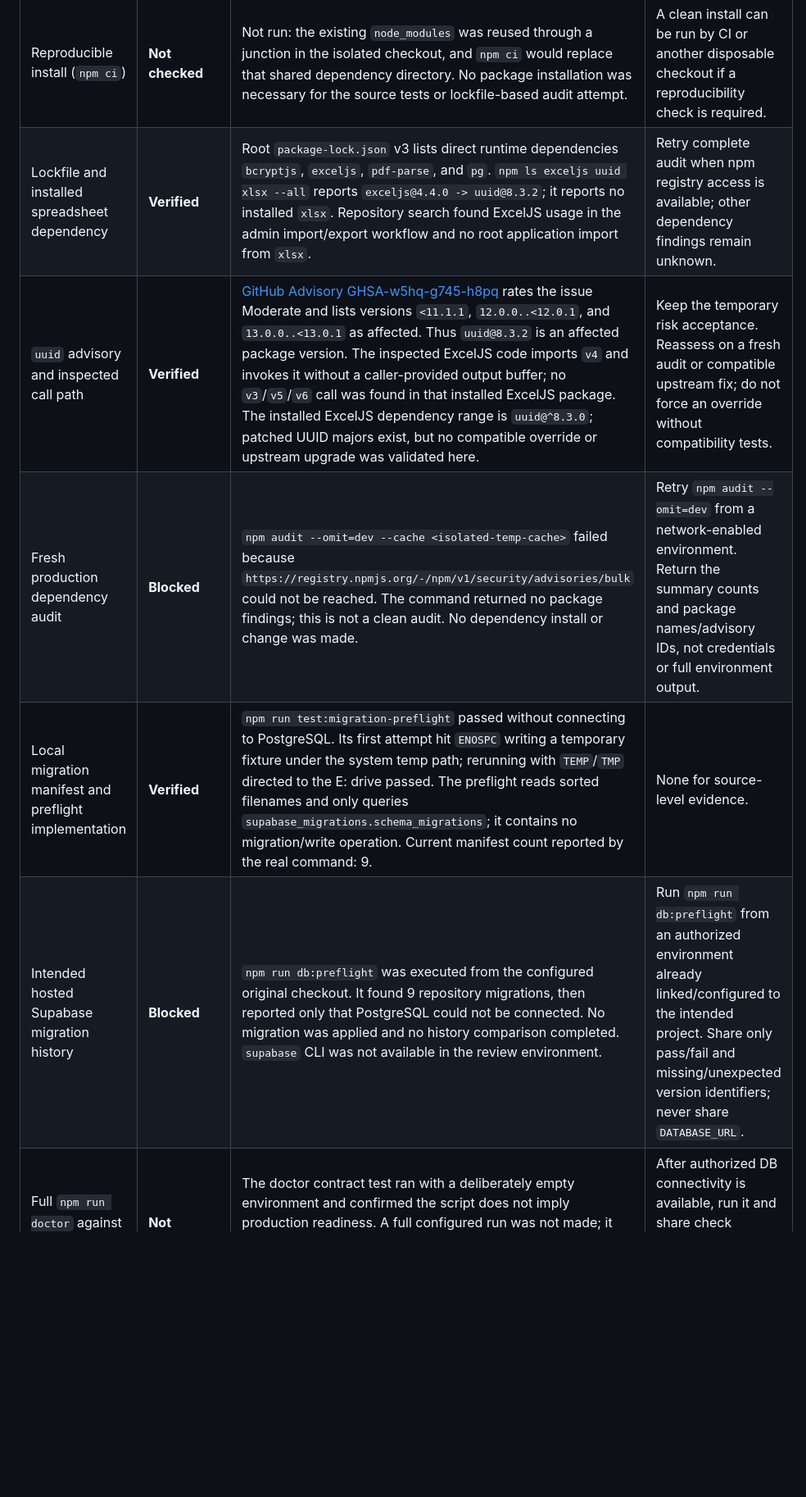
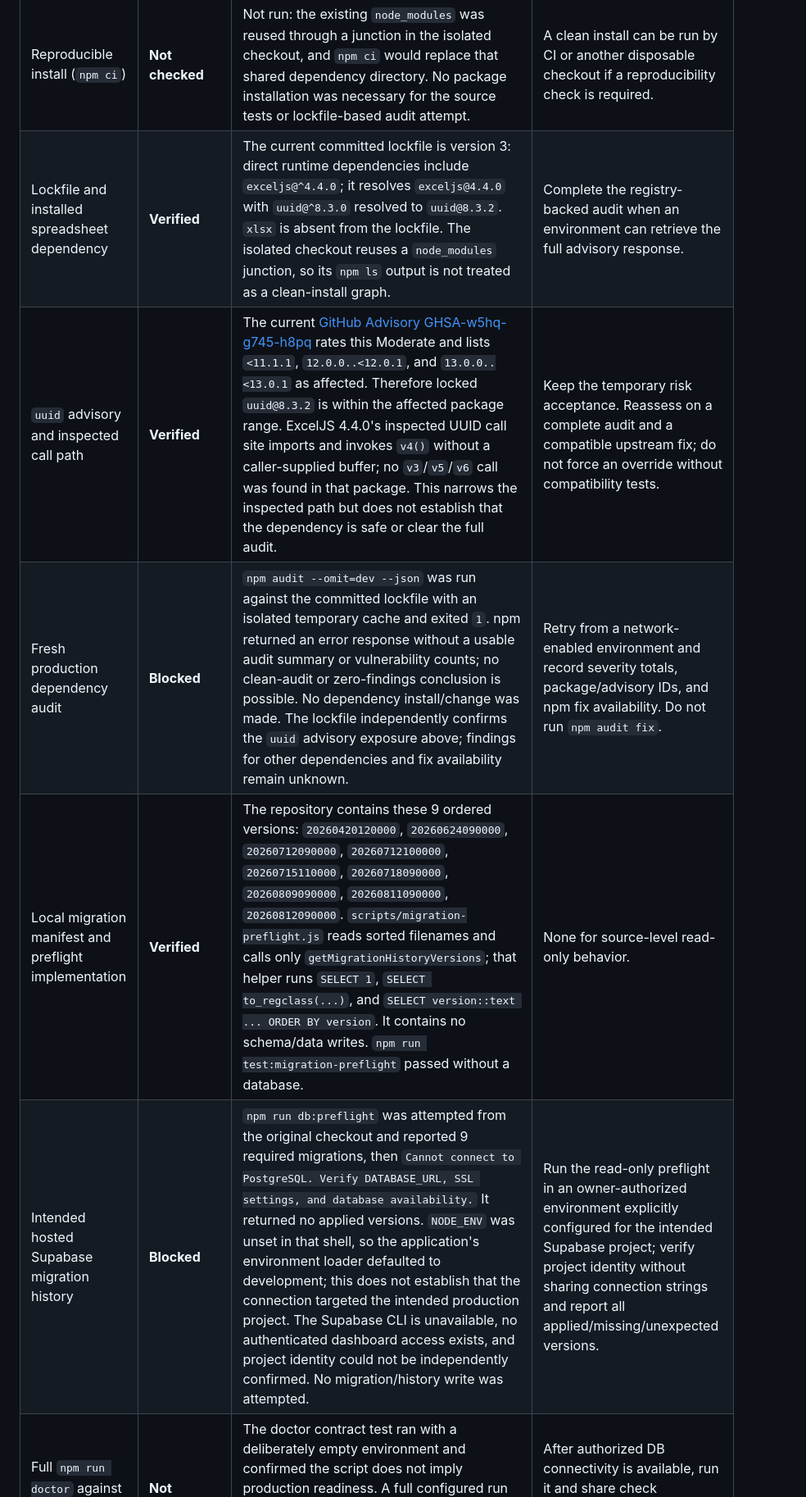
Before and after one commit to HishamX1/Galala-University-study-plan-Full-stack-development-, a Markdown page: docs/stage-3-security-production-evidence.md, the part around one of its changes. Shown at 82% size. Rendered like a GitHub page; blank space fills up the shorter version.

Commit message:
docs: record Stage 3 production verification blockers

```diff
--- a/docs/stage-3-security-production-evidence.md
+++ b/docs/stage-3-security-production-evidence.md
@@ -17,10 +18,10 @@ Review source commit: `7675cad0f818fb6c844ca99ed13a26adbed10694` (its tree match
 | Runtime and lockfile tooling | **Verified** | Node `v24.15.0`, npm `11.12.1`, lockfile version 3; the root manifest has no `engines` field. CI is configured for Node 24. | None. |
 | Reproducible install (`npm ci`) | **Not checked** | Not run: the existing `node_modules` was reused through a junction in the isolated checkout, and `npm ci` would replace that shared dependency directory. No package installation was necessary for the source tests or lockfile-based audit attempt. | A clean install can be run by CI or another disposable checkout if a reproducibility check is required. |
-| Lockfile and installed spreadsheet dependency | **Verified** | Root `package-lock.json` v3 lists direct runtime dependencies `bcryptjs`, `exceljs`, `pdf-parse`, and `pg`. `npm ls exceljs uuid xlsx --all` reports `exceljs@4.4.0 -> uuid@8.3.2`; it reports no installed `xlsx`. Repository search found ExcelJS usage in the admin import/export workflow and no root application import from `xlsx`. | Retry complete audit when npm registry access is available; other dependency findings remain unknown. |
-| `uuid` advisory and inspected call path | **Verified** | [GitHub Advisory GHSA-w5hq-g745-h8pq](https://github.com/advisories/GHSA-w5hq-g745-h8pq) rates the issue Moderate and lists versions `<11.1.1`, `12.0.0..<12.0.1`, and `13.0.0..<13.0.1` as affected. Thus `uuid@8.3.2` is an affected package version. The inspected ExcelJS code imports `v4` and invokes it without a caller-provided output buffer; no `v3`/`v5`/`v6` call was found in that installed ExcelJS package. The installed ExcelJS dependency range is `uuid@^8.3.0`; patched UUID majors exist, but no compatible override or upstream upgrade was validated here. | Keep the temporary risk acceptance. Reassess on a fresh audit or compatible upstream fix; do not force an override without compatibility tests. |
-| Fresh production dependency audit | **Blocked** | `npm audit --omit=dev --cache <isolated-temp-cache>` failed because `https://registry.npmjs.org/-/npm/v1/security/advisories/bulk` could not be reached. The command returned no package findings; this is not a clean audit. No dependency install or change was made. | Retry `npm audit --omit=dev` from a network-enabled environment. Return the summary counts and package names/advisory IDs, not credentials or full environment output. |
-| Local migration manifest and preflight implementation | **Verified** | `npm run test:migration-preflight` passed without connecting to PostgreSQL. Its first attempt hit `ENOSPC` writing a temporary fixture under the system temp path; rerunning with `TEMP`/`TMP` directed to the E: drive passed. The preflight reads sorted filenames and only queries `supabase_migrations.schema_migrations`; it contains no migration/write operation. Current manifest count reported by the real command: 9. | None for source-level evidence. |
-| Intended hosted Supabase migration history | **Blocked** | `npm run db:preflight` was executed from the configured original checkout. It found 9 repository migrations, then reported only that PostgreSQL could not be connected. No migration was applied and no history comparison completed. `supabase` CLI was not available in the review environment. | Run `npm run db:preflight` from an authorized environment already linked/configured to the intended project. Share only pass/fail and missing/unexpected version identifiers; never share `DATABASE_URL`. |
+| Lockfile and installed spreadsheet dependency | **Verified** | The current committed lockfile is version 3: direct runtime dependencies include `exceljs@^4.4.0`; it resolves `exceljs@4.4.0` with `uuid@^8.3.0` resolved to `uuid@8.3.2`. `xlsx` is absent from the lockfile. The isolated checkout reuses a `node_modules` junction, so its `npm ls` output is not treated as a clean-install graph. | Complete the registry-backed audit when an environment can retrieve the full advisory response. |
+| `uuid` advisory and inspected call path | **Verified** | The current [GitHub Advisory GHSA-w5hq-g745-h8pq](https://github.com/advisories/GHSA-w5hq-g745-h8pq) rates this Moderate and lists `<11.1.1`, `12.0.0..<12.0.1`, and `13.0.0..<13.0.1` as affected. Therefore locked `uuid@8.3.2` is within the affected package range. ExcelJS 4.4.0's inspected UUID call site imports and invokes `v4()` without a caller-supplied buffer; no `v3`/`v5`/`v6` call was found in that package. This narrows the inspected path but does not establish that the dependency is safe or clear the full audit. | Keep the temporary risk acceptance. Reassess on a complete audit and a compatible upstream fix; do not force an override without compatibility tests. |
+| Fresh production dependency audit | **Blocked** | `npm audit --omit=dev --json` was run against the committed lockfile with an isolated temporary cache and exited `1`. npm returned an error response without a usable audit summary or vulnerability counts; no clean-audit or zero-findings conclusion is possible. No dependency install/change was made. The lockfile independently confirms the `uuid` advisory exposure above; findings for other dependencies and fix availability remain unknown. | Retry from a network-enabled environment and record severity totals, package/advisory IDs, and npm fix availability. Do not run `npm audit fix`. |
+| Local migration manifest and preflight implementation | **Verified** | The repository contains these 9 ordered versions: `20260420120000`, `20260624090000`, `20260712090000`, `20260712100000`, `20260715110000`, `20260718090000`, `20260809090000`, `20260811090000`, `20260812090000`. `scripts/migration-preflight.js` reads sorted filenames and calls only `getMigrationHistoryVersions`; that helper runs `SELECT 1`, `SELECT to_regclass(...)`, and `SELECT version::text ... ORDER BY version`. It contains no schema/data writes. `npm run test:migration-preflight` passed without a database. | None for source-level read-only behavior. |
+| Intended hosted Supabase migration history | **Blocked** | `npm run db:preflight` was attempted from the original checkout and reported 9 required migrations, then `Cannot connect to PostgreSQL. Verify DATABASE_URL, SSL settings, and database availability.` It returned no applied versions. `NODE_ENV` was unset in that shell, so the application's environment loader defaulted to development; this does not establish that the connection targeted the intended production project. The Supabase CLI is unavailable, no authenticated dashboard access exists, and project identity could not be independently confirmed. No migration/history write was attempted. | Run the read-only preflight in an owner-authorized environment explicitly configured for the intended Supabase project; verify project identity without sharing connection strings and report all applied/missing/unexpected versions. |
 | Full `npm run doctor` against configured hosted DB | **Not checked** | The doctor contract test ran with a deliberately empty environment and confirmed the script does not imply production readiness. A full configured run was not made; it would perform read-only readiness/count queries and is unnecessary until the database connectivity blocker is resolved. | After authorized DB connectivity is available, run it and share check labels/results only, not environment values or user-level details. |
 | Render repository configuration | **Verified (repository only)** | `render.yaml` declares root directory `.`, build `npm ci`, start `npm run start`, and the expected variable names for production mode, port, API path, SSL, database URL, CORS, JWT, and secure `SameSite=None` cookies. The frontend API configuration points to the corresponding Render `/api` host. | Compare against the Render dashboard and deployed commit; the manifest does not prove live values or deployment state. |
 | Vercel repository configuration | **Verified (repository only)** | Owner-confirmed frontend host is Vercel. Static files are under `frontend/`; `frontend/config.js` contains the Render API base. No `vercel.json` is present. The checked API-config contract test passes for its fixture Vercel hostname. | Verify actual Vercel production branch, build/output settings, routes, and effective security headers in the dashboard. The fixture hostname is not evidence of the production domain. |
```
Also changed, not shown: other parts of docs/stage-3-security-production-evidence.md (+8 -5 lines).
